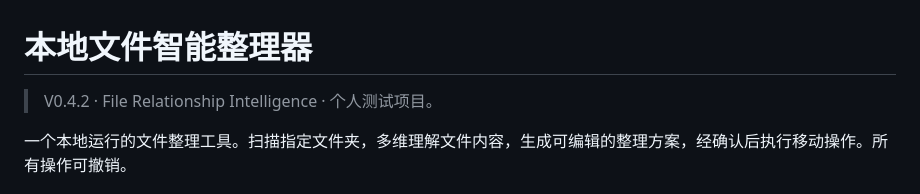
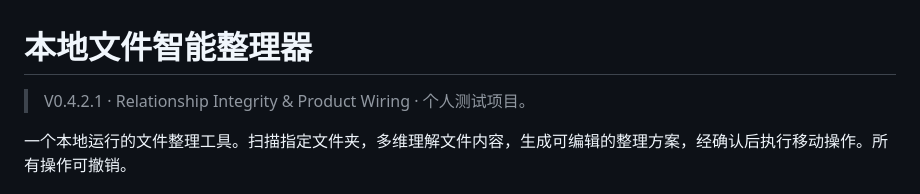
Before and after one commit to BananaSoldier01/local-file-organizer, a Markdown page: README.md, the part around the change. Rendered like a GitHub page.

Commit message:
docs: update README to V0.4.2.1

```diff
--- a/README.md
+++ b/README.md
@@ -1,6 +1,6 @@
 # 本地文件智能整理器
 
-> V0.4.2 · File Relationship Intelligence · 个人测试项目。
+> V0.4.2.1 · Relationship Integrity & Product Wiring · 个人测试项目。
 
 一个本地运行的文件整理工具。扫描指定文件夹，多维理解文件内容，生成可编辑的整理方案，经确认后执行移动操作。所有操作可撤销。
 
```
